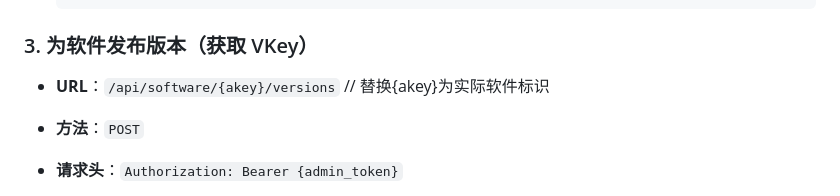
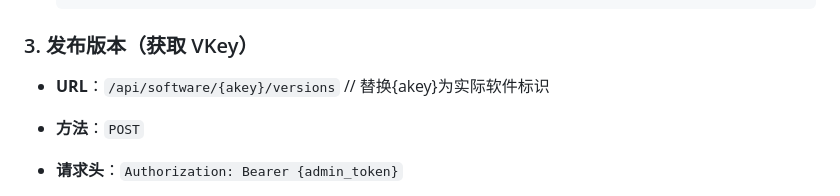
Before and after one commit to munanshang/VerKeyOSS, a Markdown page: README.md, the part around the change. Rendered like a GitHub page.

Commit message:
docs：首次提交

````diff
--- a/README.md
+++ b/README.md
@@ -120,7 +120,7 @@
   }
   ```
 
-### 3. 为软件发布版本（获取 VKey）
+### 3. 发布版本（获取 VKey）
 - **URL**：`/api/software/{akey}/versions`  // 替换{akey}为实际软件标识
 - **方法**：`POST`
 - **请求头**：`Authorization: Bearer {admin_token}`
````
